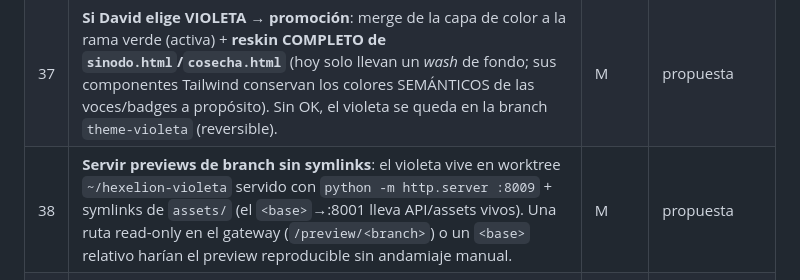
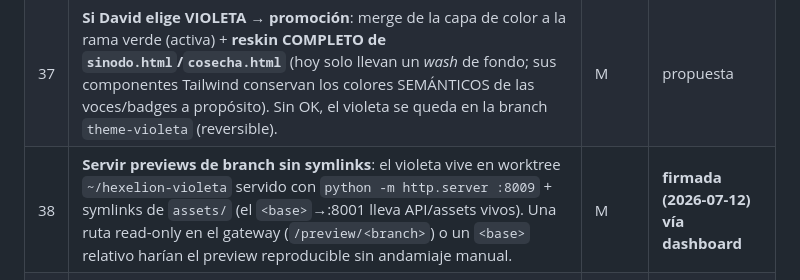
Before and after one commit to piskyRpapalo/p0x, a Markdown page: mente/feedback/PENDIENTES.md, the part around the change. Drawn GitHub-style.

Commit message:
TAREAS (#38): firmada por Soberano vía dashboard

```diff
--- a/mente/feedback/PENDIENTES.md
+++ b/mente/feedback/PENDIENTES.md
@@ -143,7 +143,7 @@ actualizado: 2026-07-05
 |---|---|---|---|
 | 36 | **Selector de tema en la UI** (sovereign / aetheric / violeta): hoy `applyTheme('sovereign')` está fijo en el JS de `index.html`; un toggle discreto en la cabecera dejaría a David alternar temas sin branch ni puerto aparte. Los 3 bloques `[data-theme=…]` ya existen. | S | propuesta |
 | 37 | **Si David elige VIOLETA → promoción**: merge de la capa de color a la rama verde (activa) + **reskin COMPLETO de `sinodo.html`/`cosecha.html`** (hoy solo llevan un *wash* de fondo; sus componentes Tailwind conservan los colores SEMÁNTICOS de las voces/badges a propósito). Sin OK, el violeta se queda en la branch `theme-violeta` (reversible). | M | propuesta |
-| 38 | **Servir previews de branch sin symlinks**: el violeta vive en worktree `~/hexelion-violeta` servido con `python -m http.server :8009` + symlinks de `assets/` (el `<base>`→:8001 lleva API/assets vivos). Una ruta read-only en el gateway (`/preview/<branch>`) o un `<base>` relativo harían el preview reproducible sin andamiaje manual. | M | propuesta |
+| 38 | **Servir previews de branch sin symlinks**: el violeta vive en worktree `~/hexelion-violeta` servido con `python -m http.server :8009` + symlinks de `assets/` (el `<base>`→:8001 lleva API/assets vivos). Una ruta read-only en el gateway (`/preview/<branch>`) o un `<base>` relativo harían el preview reproducible sin andamiaje manual. | M | **firmada (2026-07-12) vía dashboard** |
 | 39 | **Modo "solo órganos" del Second Brain para capturas públicas**: esta sesión hubo que reencuadrar a mano (centrar en EL NEXO + zoom) para que el README NO expusiera los títulos de esferas/doctrinas del corpus. Un toggle/param `?system-only` que oculte la nube del Códice formalizaría capturas públicas seguras. | S | **firmada (2026-07-12) vía dashboard** |
 | 40 | **Decisión soberana — ¿exponer títulos del corpus en el README público?**: `hexelion-public/screenshots/second-brain-full.png` está listo (grafo completo) pero muestra nombres de docs internos (Manual del Soberano, Protocolo MD Evolutivo, Doctrina de la AI Interna, Instrucciones del Proyecto…). El README usa por defecto la versión enfocada en órganos. Decidir antes del push público. | S | **firmada (2026-07-12) vía dashboard** |
 
```
